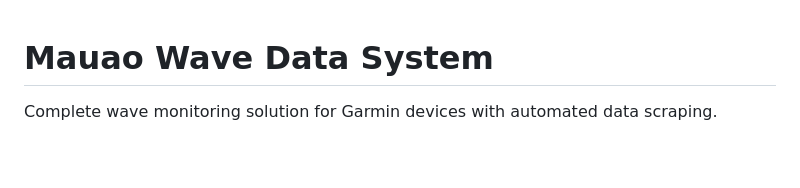
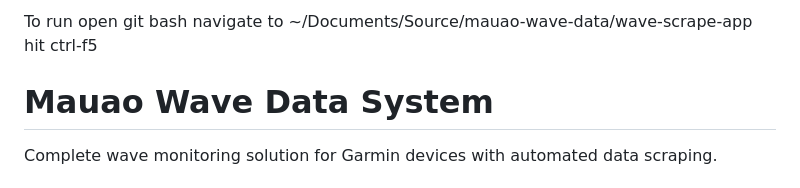
Before and after one commit to tom-may/mauao-wave-data, a Markdown page: README.md, the part around the change. Rendered like a GitHub page; blank space fills up the shorter version.

```diff
--- a/README.md
+++ b/README.md
@@ -1,3 +1,7 @@
+To run open git bash
+navigate to ~/Documents/Source/mauao-wave-data/wave-scrape-app
+hit ctrl-f5
+
 # Mauao Wave Data System
 
 Complete wave monitoring solution for Garmin devices with automated data scraping.
```
